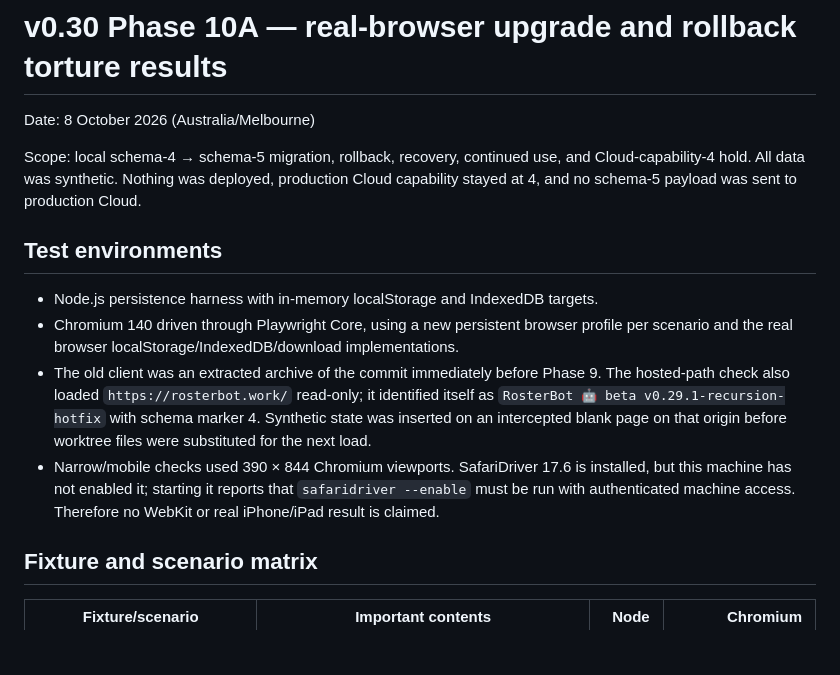
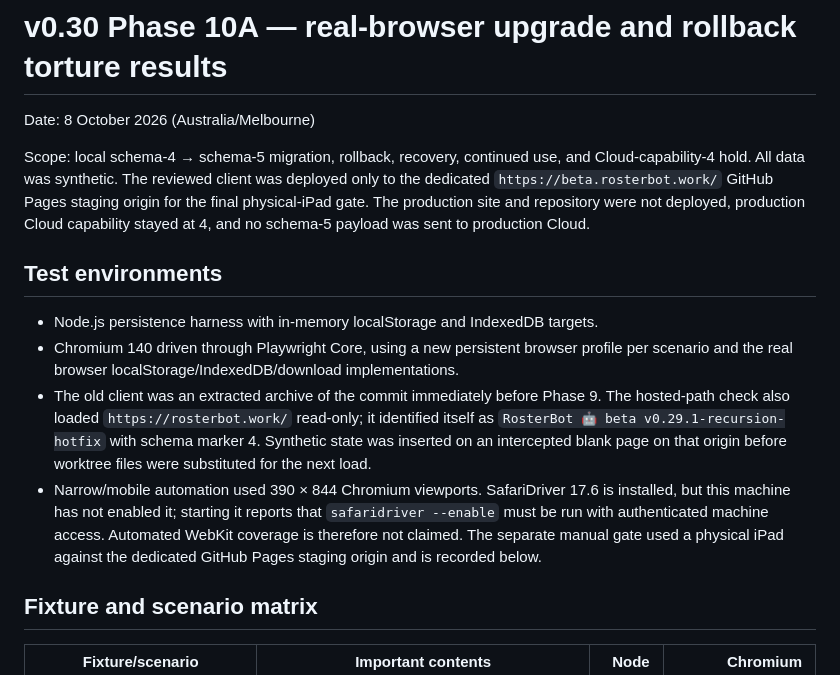
Before and after one commit to TrainTree/rosterbot, a Markdown page: docs/phase10a-real-device-torture.md, the part around one of its changes. GitHub-like rendering; blank space fills up the shorter version.

```diff
--- a/docs/phase10a-real-device-torture.md
+++ b/docs/phase10a-real-device-torture.md
@@ -3,9 +3,11 @@
 Date: 8 October 2026 (Australia/Melbourne)
 
 Scope: local schema-4 → schema-5 migration, rollback, recovery, continued use,
-and Cloud-capability-4 hold. All data was synthetic. Nothing was deployed,
-production Cloud capability stayed at 4, and no schema-5 payload was sent to
-production Cloud.
+and Cloud-capability-4 hold. All data was synthetic. The reviewed client was
+deployed only to the dedicated `https://beta.rosterbot.work/` GitHub Pages
+staging origin for the final physical-iPad gate. The production site and
+repository were not deployed, production Cloud capability stayed at 4, and no
+schema-5 payload was sent to production Cloud.
 
 ## Test environments
 
@@ -18,10 +20,12 @@ production Cloud.
   it identified itself as `RosterBot 🤖 beta v0.29.1-recursion-hotfix` with
   schema marker 4. Synthetic state was inserted on an intercepted blank page
   on that origin before worktree files were substituted for the next load.
-- Narrow/mobile checks used 390 × 844 Chromium viewports. SafariDriver 17.6 is
-  installed, but this machine has not enabled it; starting it reports that
-  `safaridriver --enable` must be run with authenticated machine access.
-  Therefore no WebKit or real iPhone/iPad result is claimed.
+- Narrow/mobile automation used 390 × 844 Chromium viewports. SafariDriver
+  17.6 is installed, but this machine has not enabled it; starting it reports
+  that `safaridriver --enable` must be run with authenticated machine access.
+  Automated WebKit coverage is therefore not claimed. The separate manual gate
+  used a physical iPad against the dedicated GitHub Pages staging origin and is
+  recorded below.
 
 ## Fixture and scenario matrix
 
```
Also changed, not shown: other parts of docs/phase10a-real-device-torture.md (+75 -56 lines), docs/phase10b-schema5-cloud-staging.md (added, +262 -0 lines).
